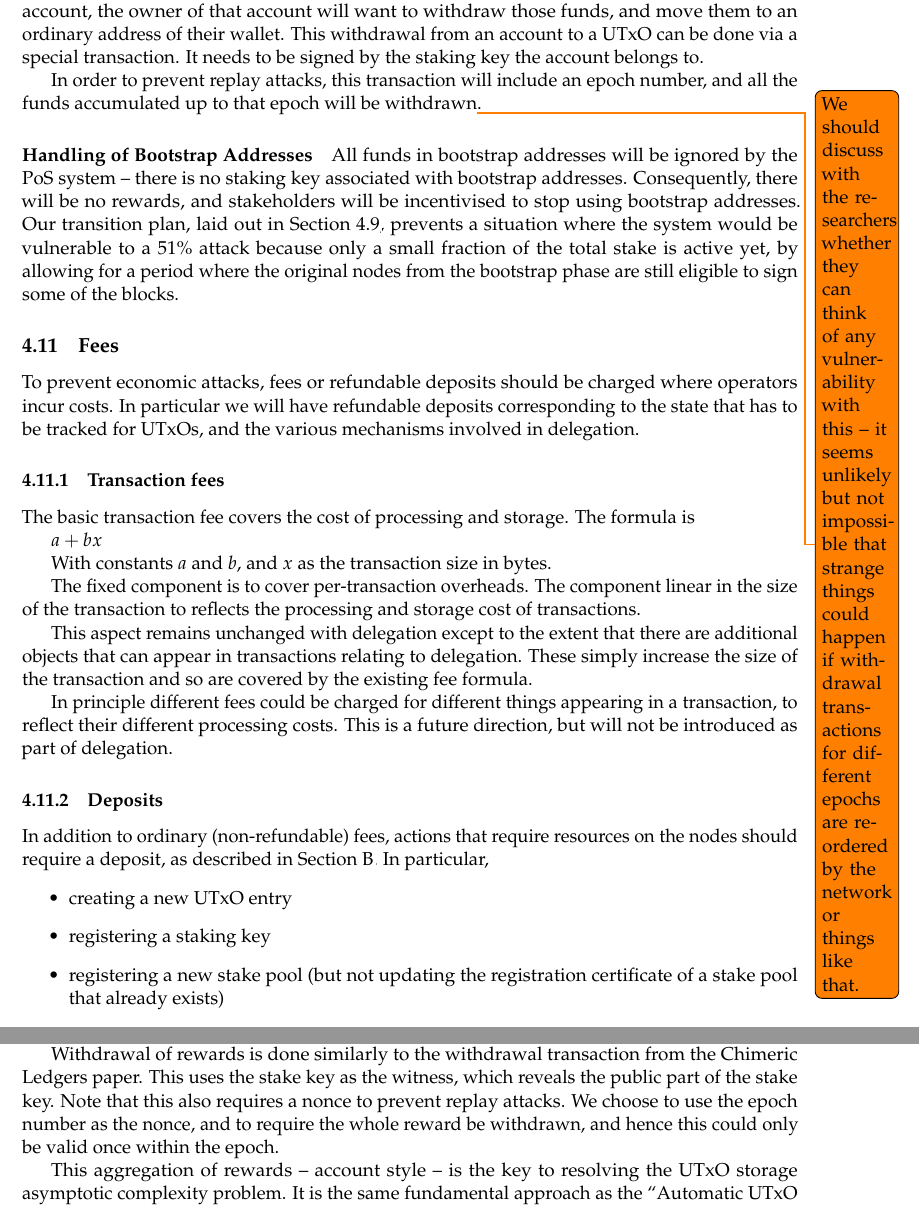
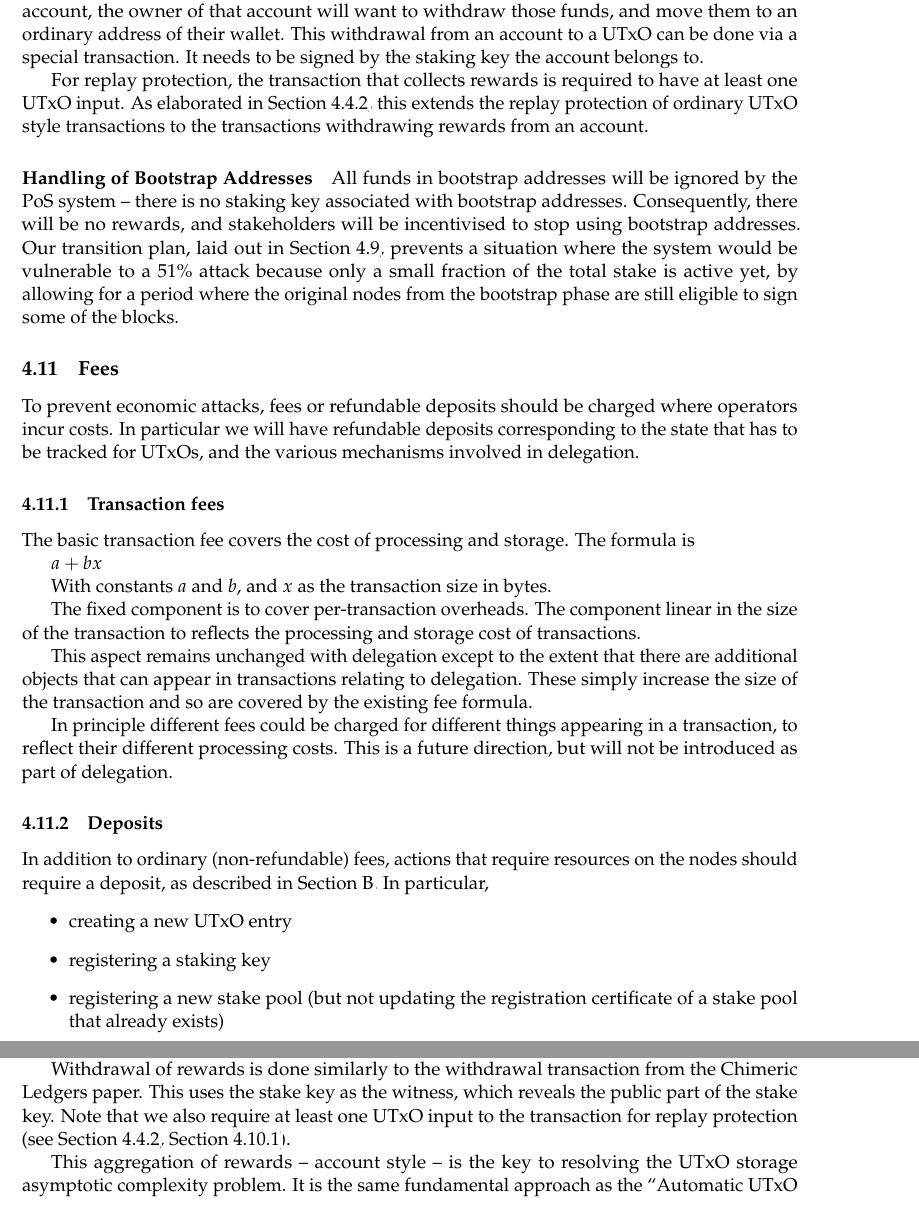
Before and after one commit to IntersectMBO/cardano-world, a LaTeX paper (docs/ledger/delegation_design_spec/delegation_design_spec.tex): two parts of pages 25 and 47 of 50, joined at a grey line, cut so that both start at the same text. Compiled offline with pdfLaTeX.

Commit message:
Replay protection for reward witrhdrawals
We now piggyback on the UTxO replay protection.

```diff
--- a/docs/ledger/delegation_design_spec/delegation_design_spec.tex
+++ b/docs/ledger/delegation_design_spec/delegation_design_spec.tex
@@ -1717,12 +1717,10 @@ and move them to an ordinary address of their wallet. This withdrawal
 from an account to a UTxO can be done via a special transaction. It
 needs to be signed by the staking key the account belongs to.
 
-In order to prevent replay attacks, this transaction will include an
-epoch number, and all the funds accumulated up to that epoch will be
-withdrawn\todo{We should discuss with the researchers whether they can
-think of any vulnerability with this -- it seems unlikely but not
-impossible that strange things could happen if withdrawal transactions
-for different epochs are re-ordered by the network or things like that.}.
+For replay protection, the transaction that collects rewards is required to have
+at least one UTxO input. As elaborated in \cref{certificate-replay-prevention},
+this extends the replay protection of ordinary UTxO style transactions to the
+transactions withdrawing rewards from an account.
 
 \paragraph{Handling of Bootstrap Addresses}
 \label{handling-of-bootstrap-addresses}
@@ -3787,10 +3785,9 @@ known.
 
 Withdrawal of rewards is done similarly to the withdrawal transaction from the
 Chimeric Ledgers paper. This uses the stake key as the witness, which reveals
-the public part of the stake key. Note that this also requires a nonce to
-prevent replay attacks. We choose to use the epoch number as the nonce, and to
-require the whole reward be withdrawn, and hence this could only be valid once
-within the epoch.
+the public part of the stake key. Note that we also require at least one UTxO
+input to the transaction for replay protection (see
+\cref{certificate-replay-prevention}, \cref{distributing-rewards}).
 
 This aggregation of rewards -- account style -- is the key to resolving
 the UTxO storage asymptotic complexity problem. It is the same
```
